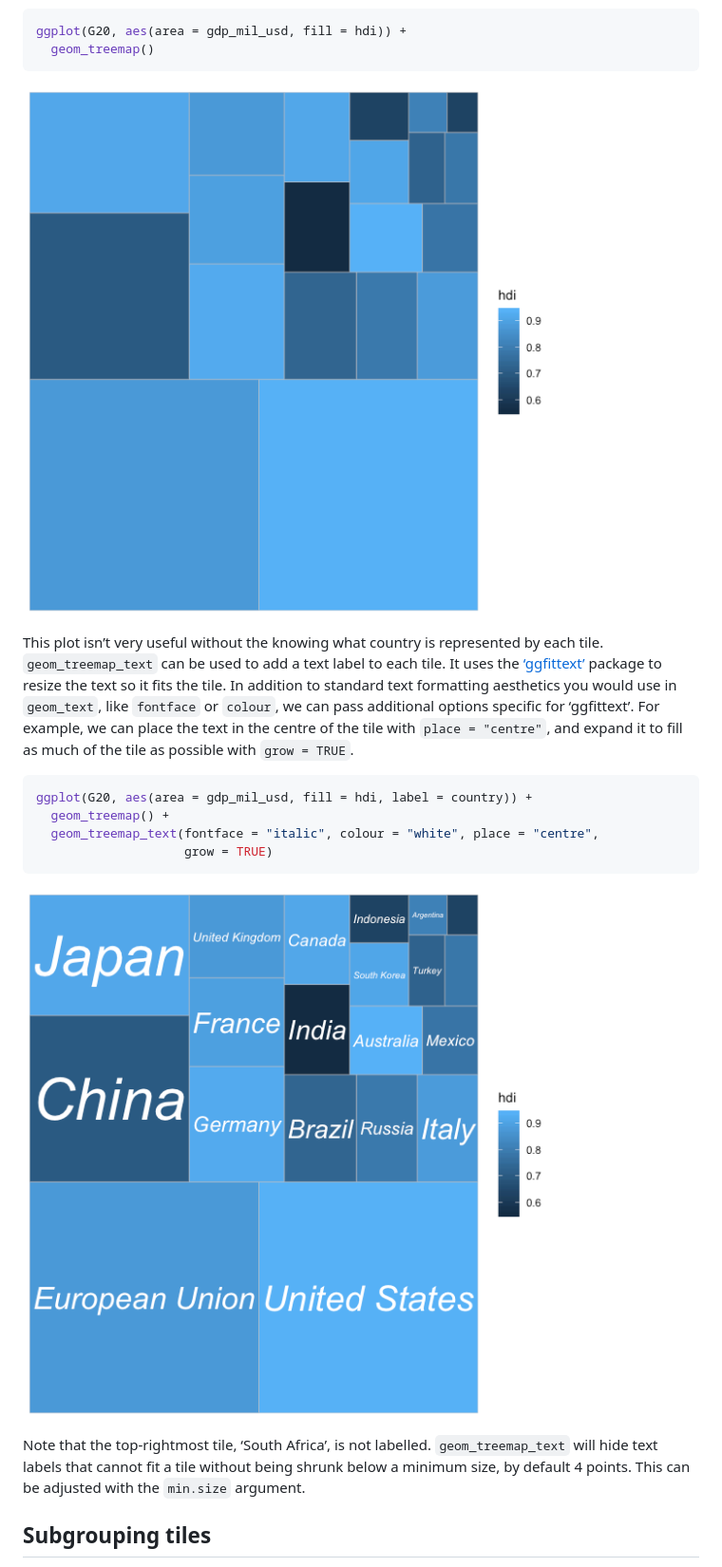
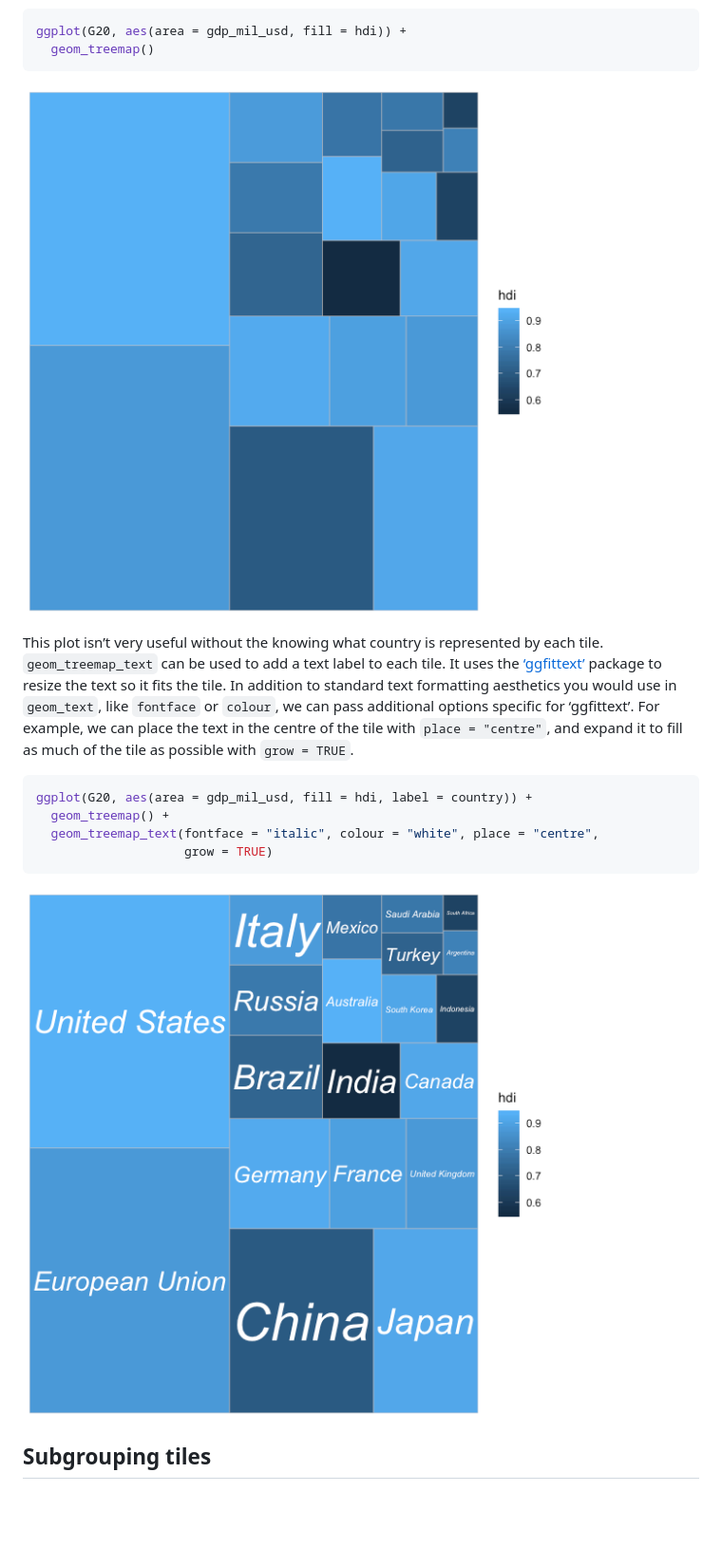
Before and after one commit to wilkox/treemapify, a Markdown page: README.md, the part around the change printed below. Shown: that part at 95% size. Drawn GitHub-style; pictures changed too: man/figures/README-basic_treemap-1.png, man/figures/README-geom_treemap_text-1.png; blank space fills up the shorter version.

```diff
--- a/README.md
+++ b/README.md
@@ -105,11 +105,6 @@ ggplot(G20, aes(area = gdp_mil_usd, fill = hdi, label = country)) +
 
 ![](man/figures/README-geom_treemap_text-1.png)<!-- -->
 
-Note that the top-rightmost tile, ‘South Africa’, is not labelled.
-`geom_treemap_text` will hide text labels that cannot fit a tile without
-being shrunk below a minimum size, by default 4 points. This can be
-adjusted with the `min.size` argument.
-
 ## Subgrouping tiles
 
 `geom_treemap` supports subgrouping of tiles within a treemap by passing
```
Also changed, not shown: other parts of README.md (+4 -0 lines), NEWS.md (+6 -0 lines), man/figures/README-complex_treemap-1.png, man/figures/README-multiple_subgrouped_treemap-1.png, man/figures/README-subgrouped_treemap-1.png, 3 other files.
